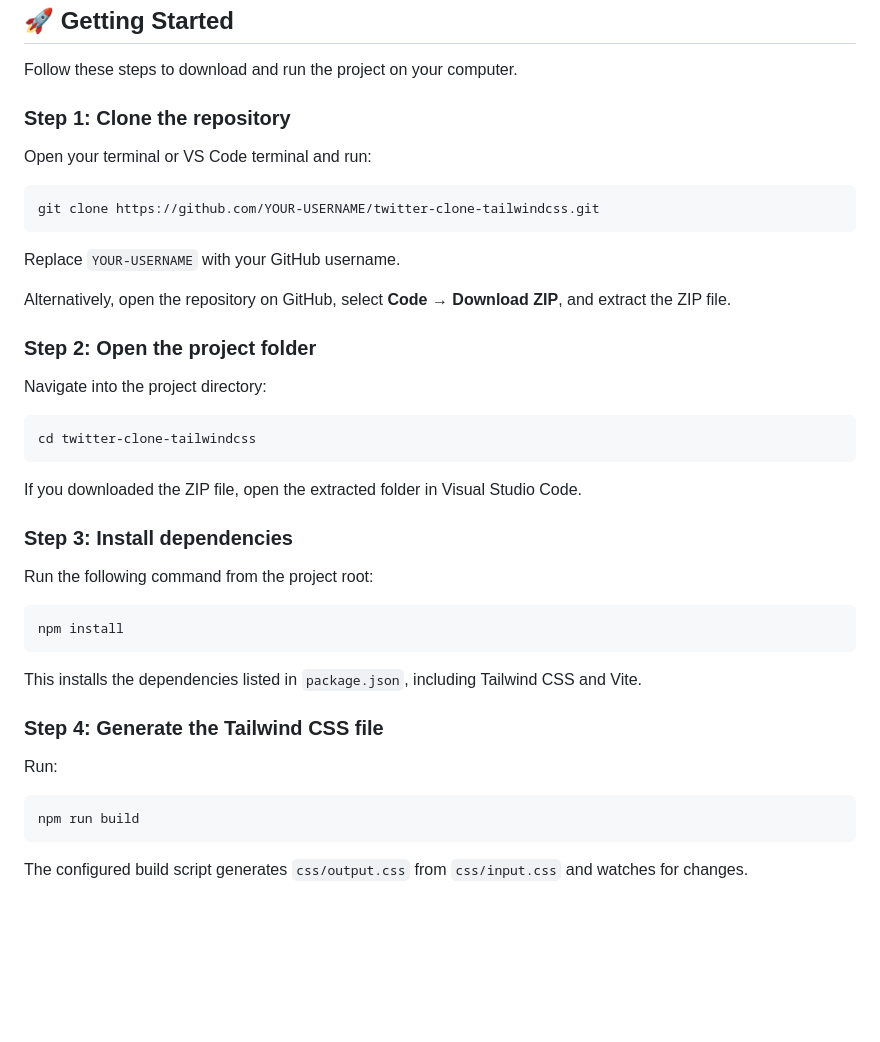
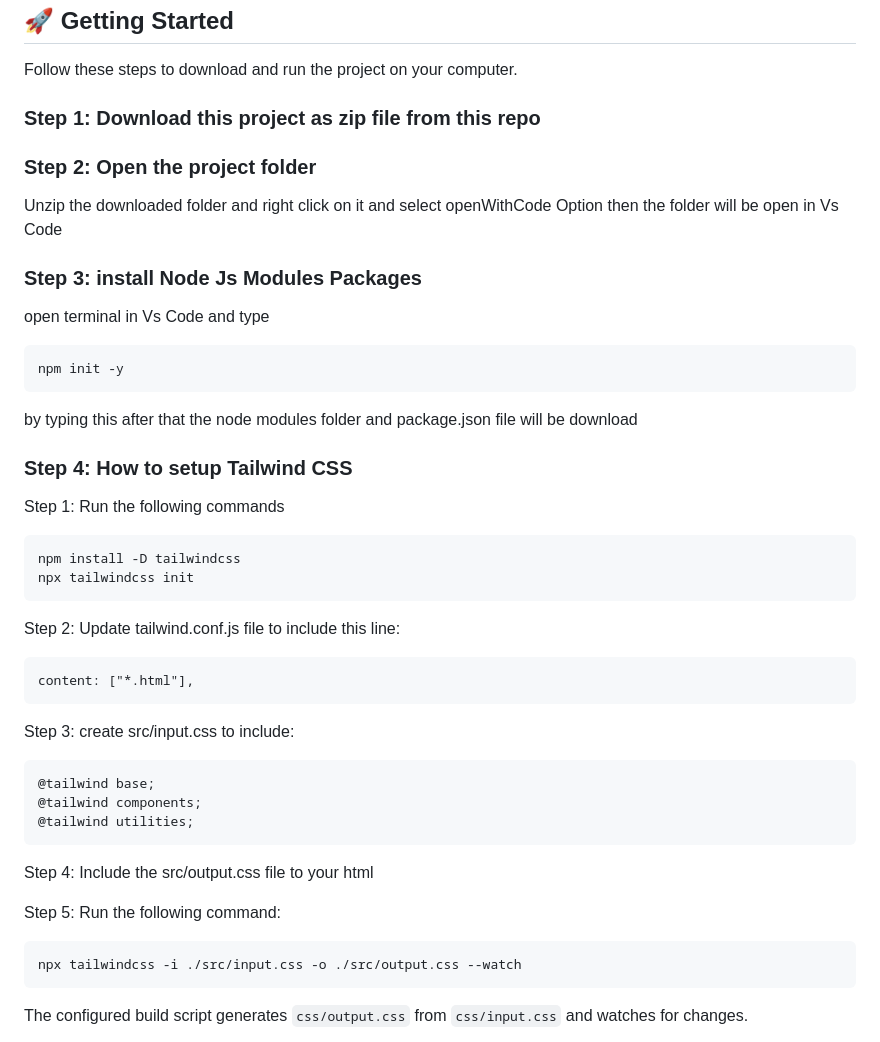
Before and after one commit to zain-dev-ai-ml/twitter-clone-tailwindcss, a Markdown page: README.md, the part around the change. GitHub-like rendering; blank space fills up the shorter version.

Commit message:
Revise setup instructions for project and Tailwind CSS
Updated instructions for downloading the project and setting up Tailwind CSS. Changed cloning instructions to downloading a ZIP file and modified subsequent steps accordingly.

````diff
--- a/README.md
+++ b/README.md
@@ -66,44 +66,49 @@ If these commands display version numbers, the required tools are available.
 
 Follow these steps to download and run the project on your computer.
 
-### Step 1: Clone the repository
+### Step 1: Download this project as zip file from this repo
 
-Open your terminal or VS Code terminal and run:
-
-```bash
-git clone https://github.com/YOUR-USERNAME/twitter-clone-tailwindcss.git
-```
-
-Replace `YOUR-USERNAME` with your GitHub username.
-
-Alternatively, open the repository on GitHub, select **Code → Download ZIP**, and extract the ZIP file.
 
 ### Step 2: Open the project folder
 
-Navigate into the project directory:
+Unzip the downloaded folder and right click on it and select openWithCode Option
+then the folder will be open in Vs Code
 
-```bash
-cd twitter-clone-tailwindcss
+
+### Step 3: install Node Js Modules Packages
+open terminal in Vs Code and type
+```
+npm init -y
+```
+by typing this
+after that the node modules folder and package.json file will be download
+
+### Step 4: How to setup Tailwind CSS
+
+Step 1: Run the following commands
+
+```
+npm install -D tailwindcss
+npx tailwindcss init
 ```
 
-If you downloaded the ZIP file, open the extracted folder in Visual Studio Code.
-
-### Step 3: Install dependencies
-
-Run the following command from the project root:
-
-```bash
-npm install
+Step 2: Update tailwind.conf.js file to include this line:
+```
+content: ["*.html"],
 ```
 
-This installs the dependencies listed in `package.json`, including Tailwind CSS and Vite.
+Step 3: create src/input.css to include:
+```
+@tailwind base;
+@tailwind components;
+@tailwind utilities;
+```
 
-### Step 4: Generate the Tailwind CSS file
+Step 4: Include the src/output.css file to your html
 
-Run:
-
-```bash
-npm run build
+Step 5: Run the following command:
+```
+npx tailwindcss -i ./src/input.css -o ./src/output.css --watch
 ```
 
 The configured build script generates `css/output.css` from `css/input.css` and watches for changes.
````
